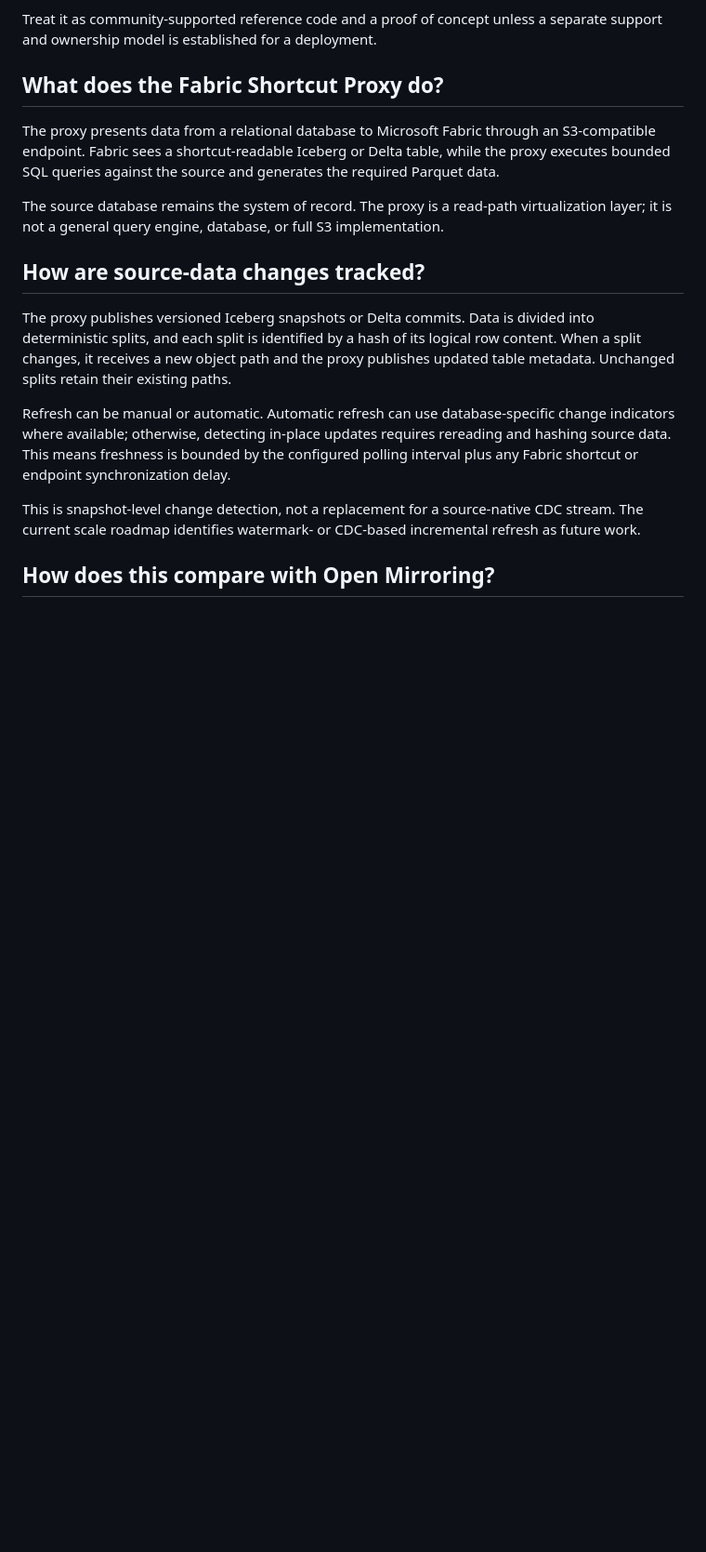
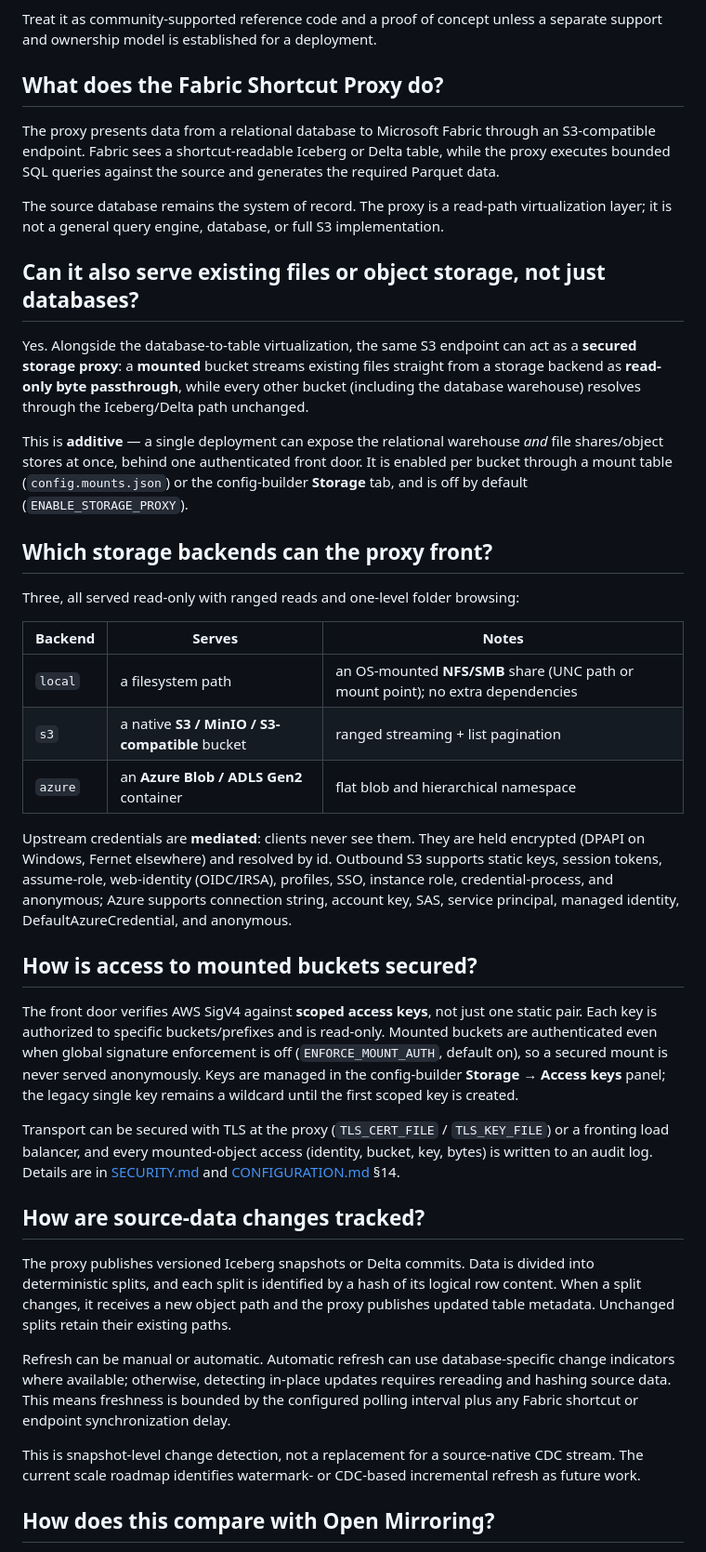
Before and after one commit to Andreas-bersgtedt/Fabric-Shortcut-Proxy, a Markdown page: FAQ.md, the part around one of its changes. Shown at 93% size. Rendered like a GitHub page; blank space fills up the shorter version.

Commit message:
docs(faq): add storage proxy Q&A (backends, access-key security) and note delivered TLS/auth
Add FAQ entries covering the secured storage proxy (local/s3/azure passthrough, upstream credential mediation, scoped access keys, forced mount auth, TLS, audit) and reflect the now-available TLS and access-key auth in the production-security and overall-position answers.

```diff
--- a/FAQ.md
+++ b/FAQ.md
@@ -11,6 +11,30 @@ Treat it as community-supported reference code and a proof of concept unless a s
 The proxy presents data from a relational database to Microsoft Fabric through an S3-compatible endpoint. Fabric sees a shortcut-readable Iceberg or Delta table, while the proxy executes bounded SQL queries against the source and generates the required Parquet data.
 
 The source database remains the system of record. The proxy is a read-path virtualization layer; it is not a general query engine, database, or full S3 implementation.
+
+## Can it also serve existing files or object storage, not just databases?
+
+Yes. Alongside the database-to-table virtualization, the same S3 endpoint can act as a **secured storage proxy**: a **mounted** bucket streams existing files straight from a storage backend as **read-only byte passthrough**, while every other bucket (including the database warehouse) resolves through the Iceberg/Delta path unchanged.
+
+This is **additive** — a single deployment can expose the relational warehouse *and* file shares/object stores at once, behind one authenticated front door. It is enabled per bucket through a mount table (`config.mounts.json`) or the config-builder **Storage** tab, and is off by default (`ENABLE_STORAGE_PROXY`).
+
+## Which storage backends can the proxy front?
+
+Three, all served read-only with ranged reads and one-level folder browsing:
+
+| Backend | Serves | Notes |
+| --- | --- | --- |
+| `local` | a filesystem path | an OS-mounted **NFS/SMB** share (UNC path or mount point); no extra dependencies |
+| `s3` | a native **S3 / MinIO / S3-compatible** bucket | ranged streaming + list pagination |
+| `azure` | an **Azure Blob / ADLS Gen2** container | flat blob and hierarchical namespace |
+
+Upstream credentials are **mediated**: clients never see them. They are held encrypted (DPAPI on Windows, Fernet elsewhere) and resolved by id. Outbound S3 supports static keys, session tokens, assume-role, web-identity (OIDC/IRSA), profiles, SSO, instance role, credential-process, and anonymous; Azure supports connection string, account key, SAS, service principal, managed identity, DefaultAzureCredential, and anonymous.
+
+## How is access to mounted buckets secured?
+
+The front door verifies AWS SigV4 against **scoped access keys**, not just one static pair. Each key is authorized to specific buckets/prefixes and is read-only. Mounted buckets are authenticated even when global signature enforcement is off (`ENFORCE_MOUNT_AUTH`, default on), so a secured mount is never served anonymously. Keys are managed in the config-builder **Storage → Access keys** panel; the legacy single key remains a wildcard until the first scoped key is created.
+
+Transport can be secured with TLS at the proxy (`TLS_CERT_FILE` / `TLS_KEY_FILE`) or a fronting load balancer, and every mounted-object access (identity, bucket, key, bytes) is written to an audit log. Details are in [SECURITY.md](SECURITY.md) and [CONFIGURATION.md](CONFIGURATION.md) §14.
 
 ## How are source-data changes tracked?
 
```
Also changed, not shown: other parts of FAQ.md (+4 -4 lines).
